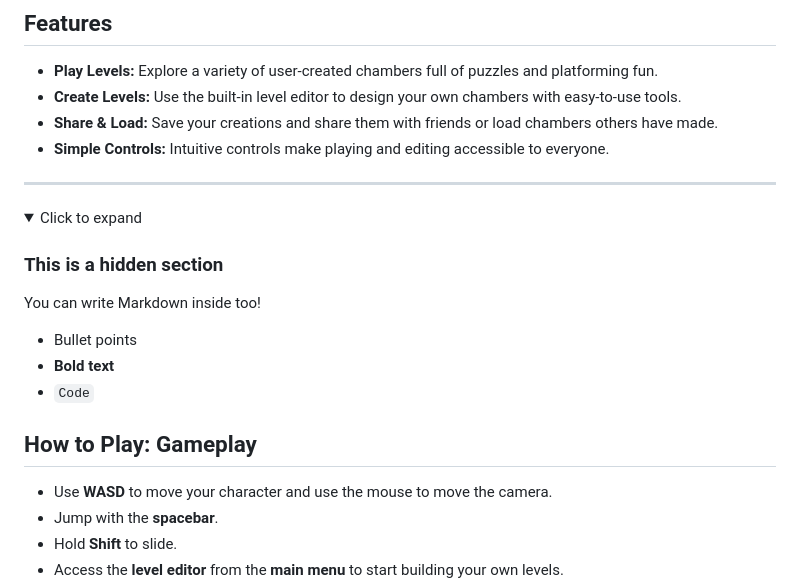
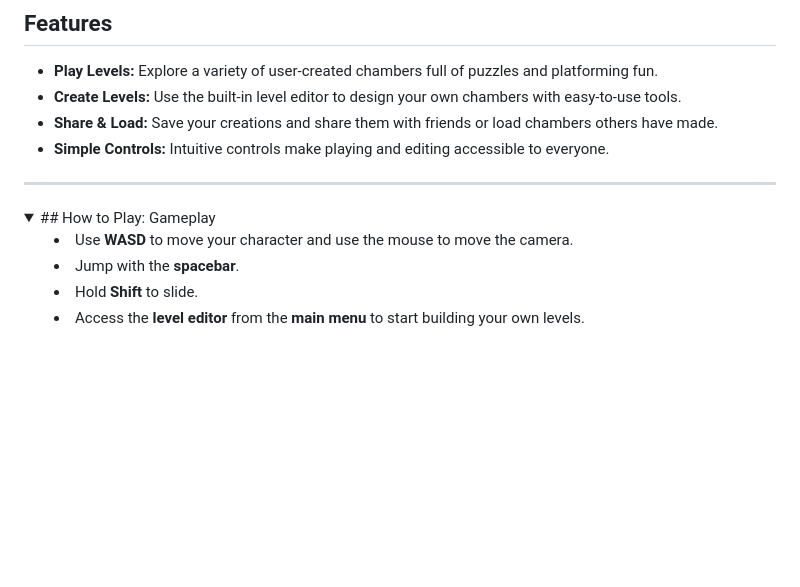
Before and after one commit to ultragoober28/CHAMBERlab, a Markdown page: README.md, the part around one of its changes. GitHub-like rendering; folded sections open; blank space fills up the shorter version.

```diff
--- a/README.md
+++ b/README.md
@@ -19,18 +19,7 @@ CHAMBERlab lets you jump right into playing exciting levels made by the communit
 ---
 
 <details>
-  <summary>Click to expand</summary>
-
-  ### This is a hidden section
-
-  You can write Markdown inside too!
-
-  - Bullet points
-  - **Bold text**
-  - `Code`
-</details>
-
-## How to Play: Gameplay
+  <summary>## How to Play: Gameplay<summary>
 
 - Use **WASD** to move your character and use the mouse to move the camera.
 - Jump with the **spacebar**.
```
Also changed, not shown: other parts of README.md (+1 -0 lines).
